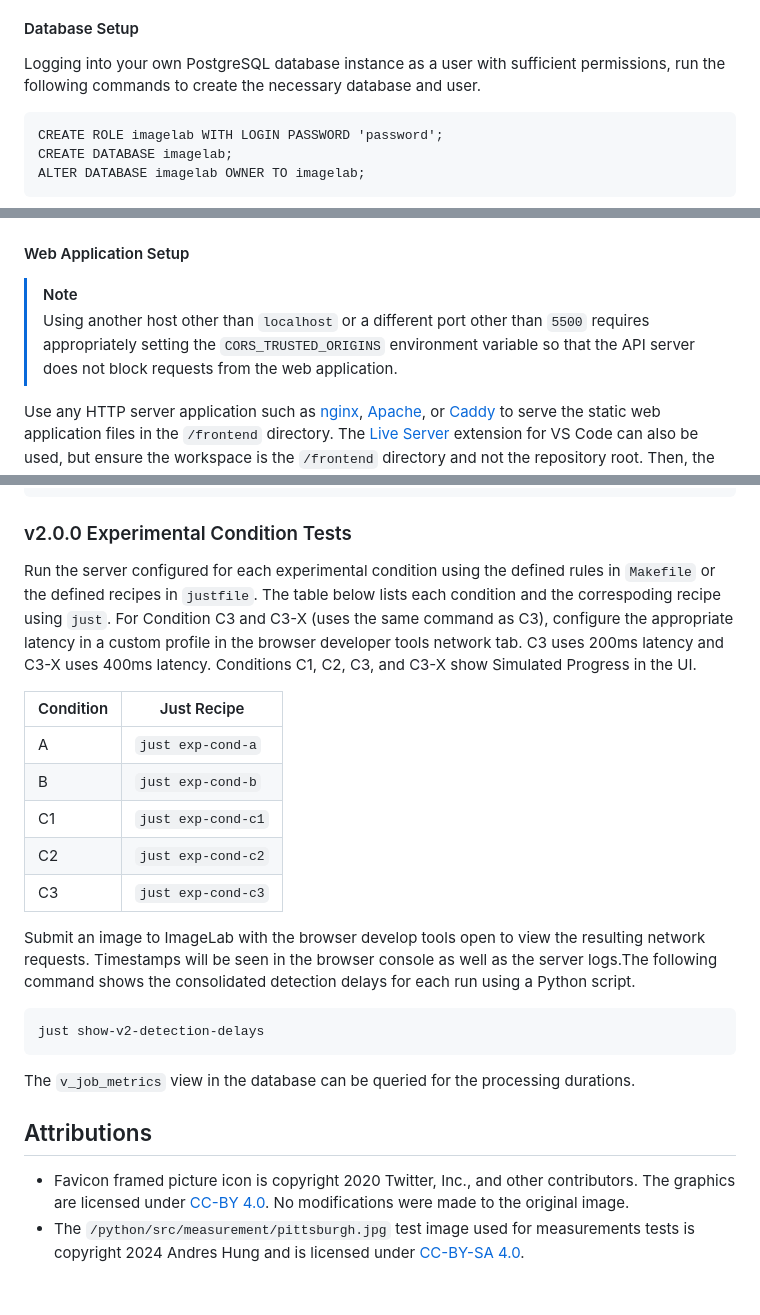
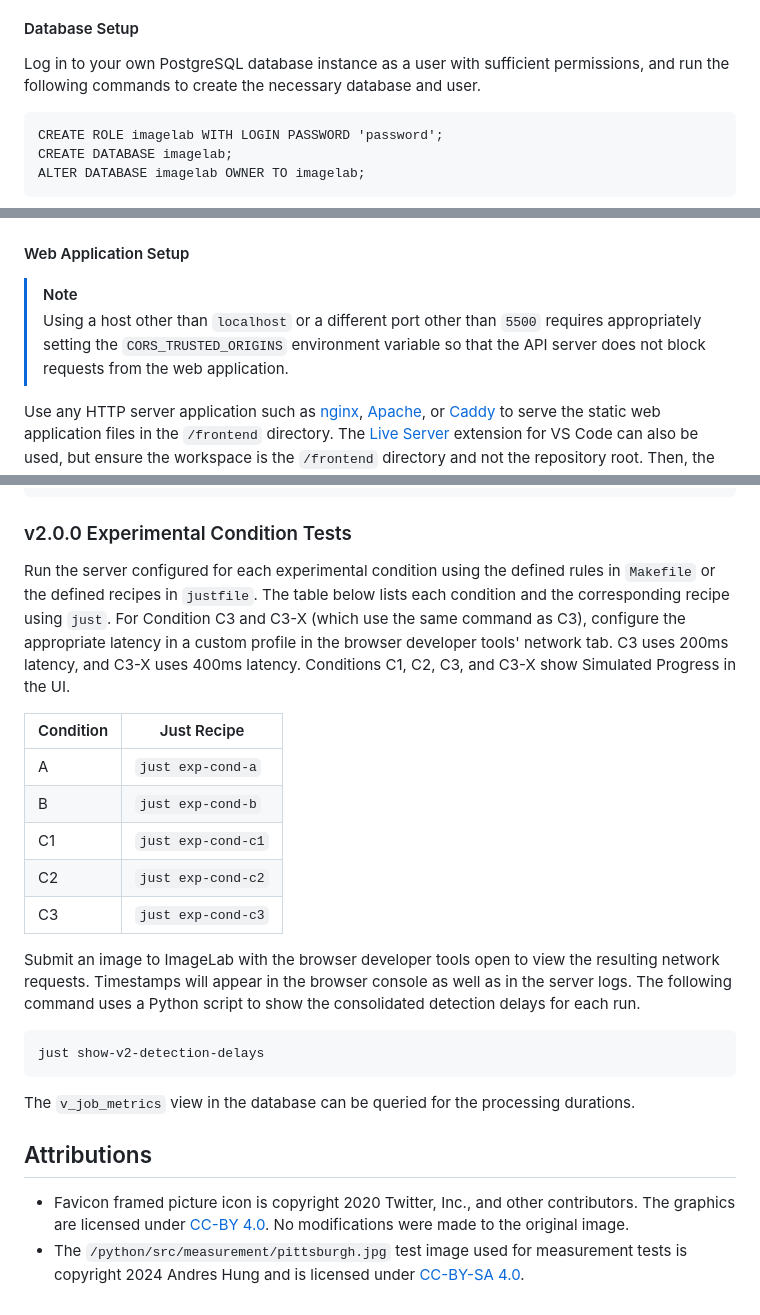
Before and after one commit to andreshungbz/imagelab, a Markdown page: README.md, 3 parts joined by grey strips. GitHub-like rendering.

Commit message:
docs: Grammarly fixes
Corrected minor grammatical errors and improved clarity in the README.

````diff
--- a/README.md
+++ b/README.md
@@ -51,7 +51,7 @@ docker compose down
 
 #### Database Setup
 
-Logging into your own PostgreSQL database instance as a user with sufficient permissions, run the following commands to create the necessary database and user.
+Log in to your own PostgreSQL database instance as a user with sufficient permissions, and run the following commands to create the necessary database and user.
 
 ```
 CREATE ROLE imagelab WITH LOGIN PASSWORD 'password';
@@ -72,7 +72,7 @@ make run
 #### Web Application Setup
 
 > [!NOTE]
-> Using another host other than `localhost` or a different port other than `5500` requires appropriately setting the `CORS_TRUSTED_ORIGINS` environment variable so that the API server does not block requests from the web application.
+> Using a host other than `localhost` or a different port other than `5500` requires appropriately setting the `CORS_TRUSTED_ORIGINS` environment variable so that the API server does not block requests from the web application.
 
 Use any HTTP server application such as [nginx](https://nginx.org/en/), [Apache](https://httpd.apache.org/), or [Caddy](https://caddyserver.com/) to serve the static web application files in the `/frontend` directory. The [Live Server](https://marketplace.visualstudio.com/items?itemName=ritwickdey.LiveServer) extension for VS Code can also be used, but ensure the workspace is the `/frontend` directory and not the repository root. Then, the web application will be available at http://localhost:5500.
 
@@ -115,7 +115,7 @@ source .envrc && uv run --directory ./python measurement \
 
 ### v2.0.0 Experimental Condition Tests
 
-Run the server configured for each experimental condition using the defined rules in `Makefile` or the defined recipes in `justfile`. The table below lists each condition and the correspoding recipe using `just`. For Condition C3 and C3-X (uses the same command as C3), configure the appropriate latency in a custom profile in the browser developer tools network tab. C3 uses 200ms latency and C3-X uses 400ms latency. Conditions C1, C2, C3, and C3-X show Simulated Progress in the UI.
+Run the server configured for each experimental condition using the defined rules in `Makefile` or the defined recipes in `justfile`. The table below lists each condition and the corresponding recipe using `just`. For Condition C3 and C3-X (which use the same command as C3), configure the appropriate latency in a custom profile in the browser developer tools' network tab. C3 uses 200ms latency, and C3-X uses 400ms latency. Conditions C1, C2, C3, and C3-X show Simulated Progress in the UI.
 
 | Condition | Just Recipe        |
 | --------- | ------------------ |
@@ -125,7 +125,7 @@ Run the server configured for each experimental condition using the defined rule
 | C2        | `just exp-cond-c2` |
 | C3        | `just exp-cond-c3` |
 
-Submit an image to ImageLab with the browser develop tools open to view the resulting network requests. Timestamps will be seen in the browser console as well as the server logs.The following command shows the consolidated detection delays for each run using a Python script.
+Submit an image to ImageLab with the browser developer tools open to view the resulting network requests. Timestamps will appear in the browser console as well as in the server logs. The following command uses a Python script to show the consolidated detection delays for each run.
 
 ```
 just show-v2-detection-delays
@@ -136,4 +136,4 @@ The `v_job_metrics` view in the database can be queried for the processing durat
 ## Attributions
 
 - Favicon framed picture icon is copyright 2020 Twitter, Inc., and other contributors. The graphics are licensed under [CC-BY 4.0](https://creativecommons.org/licenses/by/4.0/). No modifications were made to the original image.
-- The `/python/src/measurement/pittsburgh.jpg` test image used for measurements tests is copyright 2024 Andres Hung and is licensed under [CC-BY-SA 4.0](https://creativecommons.org/licenses/by-sa/4.0/).
+- The `/python/src/measurement/pittsburgh.jpg` test image used for measurement tests is copyright 2024 Andres Hung and is licensed under [CC-BY-SA 4.0](https://creativecommons.org/licenses/by-sa/4.0/).
````
Also changed, not shown: other parts of README.md (+1 -1 lines).
